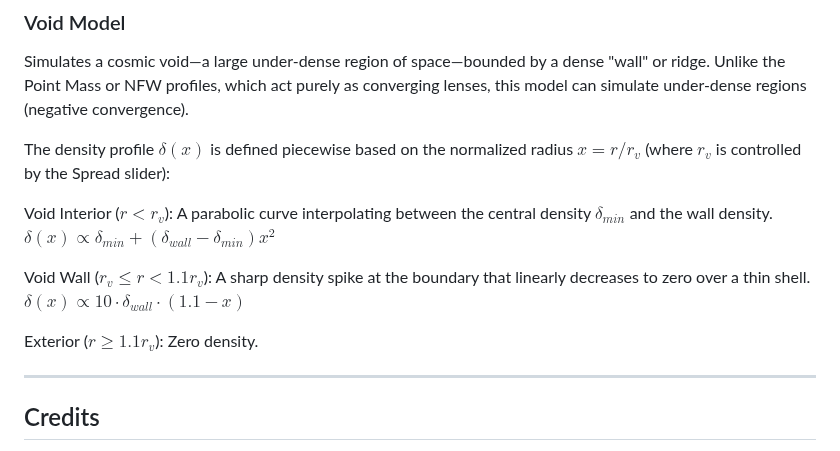
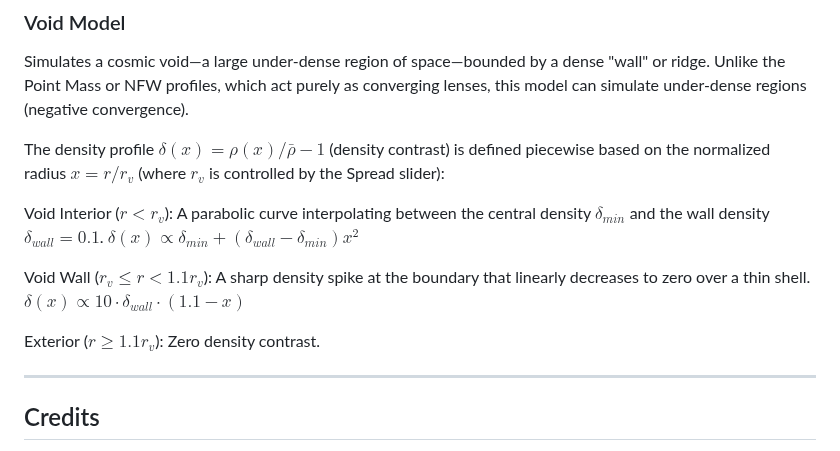
Before and after one commit to nicosmo/lensing_visualization, a Markdown page: README.md, the part around the change. GitHub-like rendering.

Commit message:
Clarify density profile description in README

```diff
--- a/README.md
+++ b/README.md
@@ -87,13 +87,13 @@ Modeled on the density distribution of dark matter halos as described in [Navarr
 ### Void Model
 Simulates a cosmic void—a large under-dense region of space—bounded by a dense "wall" or ridge. Unlike the Point Mass or NFW profiles, which act purely as converging lenses, this model can simulate under-dense regions (negative convergence).
 
-The density profile $\delta(x)$ is defined piecewise based on the normalized radius $x = r / r_v$ (where $r_v$ is controlled by the Spread slider):
+The density profile $\delta(x) = \rho(x) / \bar{\rho} - 1$ (density contrast) is defined piecewise based on the normalized radius $x = r / r_v$ (where $r_v$ is controlled by the Spread slider):
 
-Void Interior ($r < r_v$): A parabolic curve interpolating between the central density $\delta_{min}$ and the wall density. $\delta(x) \propto \delta_{min} + (\delta_{wall} - \delta_{min}) x^2$
+Void Interior ($r < r_v$): A parabolic curve interpolating between the central density $\delta_{min}$ and the wall density $\delta_{wall} = 0.1$. $\delta(x) \propto \delta_{min} + (\delta_{wall} - \delta_{min}) x^2$
 
 Void Wall ($r_v \le r < 1.1 r_v$): A sharp density spike at the boundary that linearly decreases to zero over a thin shell. $\delta(x) \propto 10 \cdot \delta_{wall} \cdot (1.1 - x)$
 
-Exterior ($r \ge 1.1 r_v$): Zero density.
+Exterior ($r \ge 1.1 r_v$): Zero density contrast.
 
 ---
 
```
